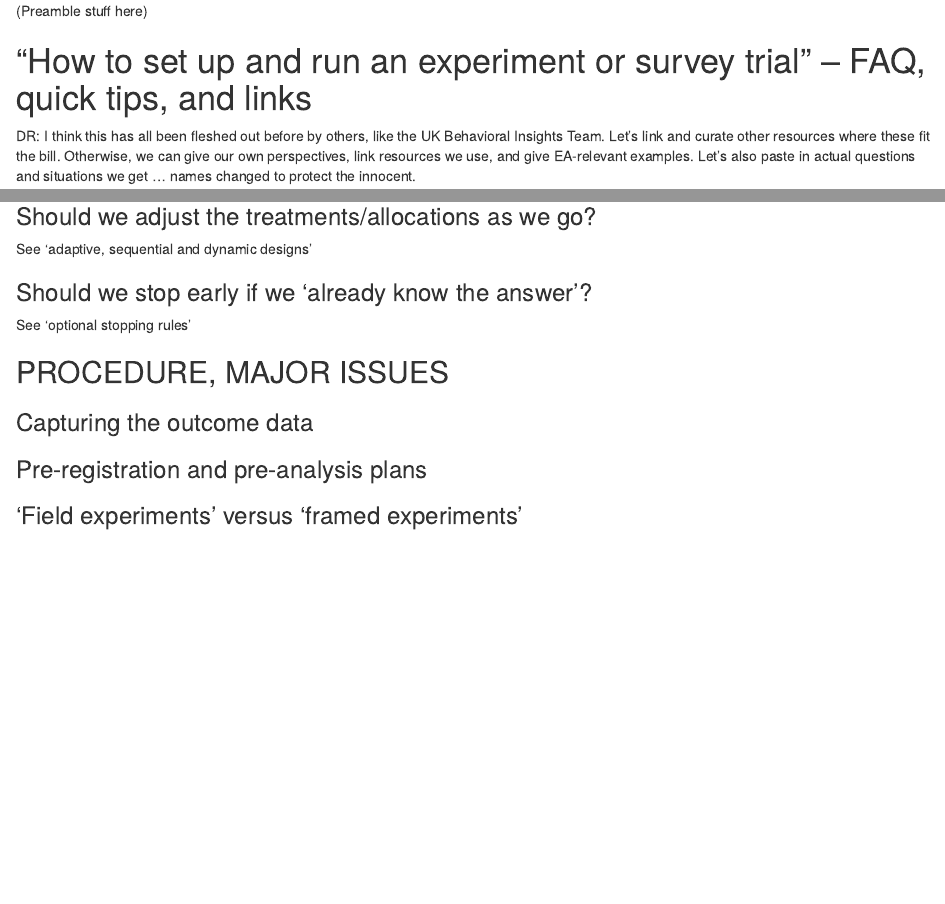
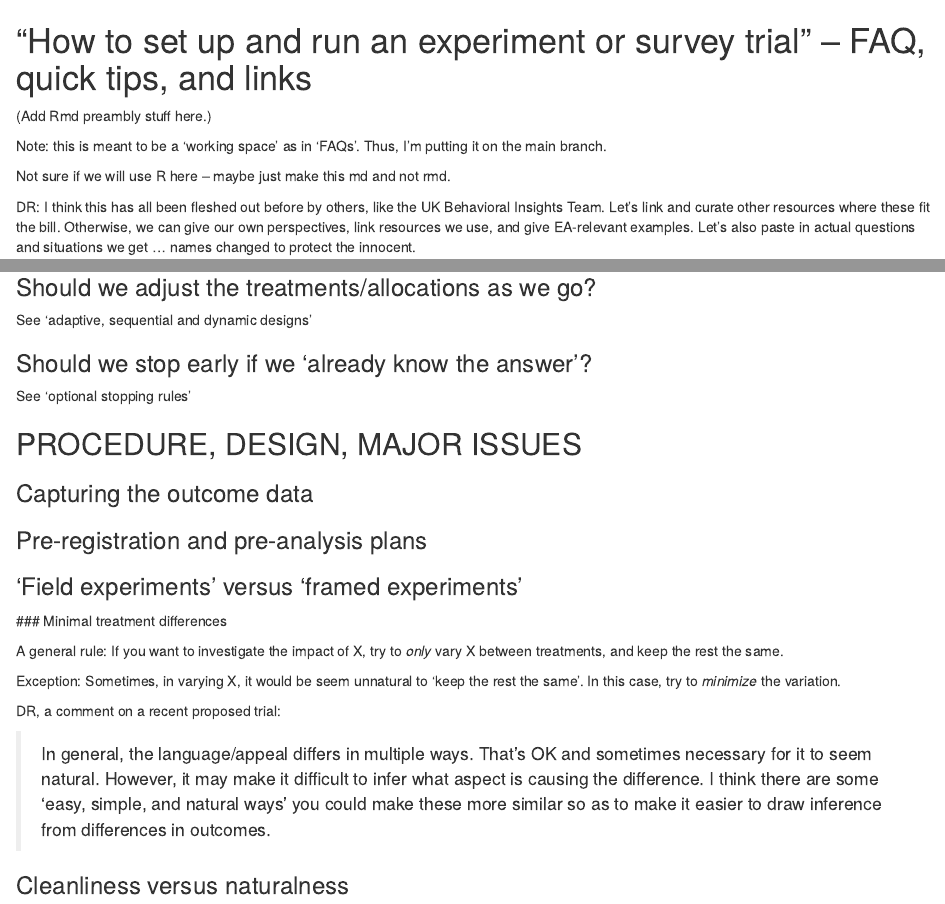
Before and after one commit to rethinkpriorities/methodology-statistics-design, an R Markdown document (experiment_and_project_design/quick_experiment_design_tips_explainer.Rmd): the page in a window 1100 px wide, from its top, and a second part further down, joined at a grey line. Rendered offline with R 4.5, knitr and Pandoc, with nearby package versions.

Commit message:
Update quick_experiment_design_tips_explainer.Rmd

```diff
--- a/experiment_and_project_design/quick_experiment_design_tips_explainer.Rmd
+++ b/experiment_and_project_design/quick_experiment_design_tips_explainer.Rmd
@@ -1,6 +1,11 @@
-(Preamble stuff here)
+# "How to set up and run an experiment or survey trial" -- FAQ, quick tips, and links
 
-# "How to set up and run an experiment or survey trial" -- FAQ, quick tips, and links
+
+(Add Rmd preambly stuff here.)
+
+Note: this is meant to be a 'working space' as in 'FAQs'. Thus, I'm putting it on the main branch.
+
+Not sure if we will use R here -- maybe just make this md and not rmd.
 
 
 DR: I think this has all been fleshed out before by others, like the UK Behavioral Insights Team. Let's link and curate other resources where these fit the bill. Otherwise, we can give our own perspectives, link resources we use, and give EA-relevant examples. Let's also paste in actual questions and situations we get ... names changed to protect the innocent.
@@ -36,10 +41,23 @@ See 'adaptive, sequential and dynamic designs'
 
 See 'optional stopping rules'
 
-## PROCEDURE, MAJOR ISSUES
+## PROCEDURE, DESIGN, MAJOR ISSUES
 
 ### Capturing the outcome data
 
 ### Pre-registration and pre-analysis plans
 
 ### 'Field experiments' versus 'framed experiments'
+
+
+### Minimal treatment differences
+
+A general rule: If you want to investigate the impact of X, try to *only* vary X between treatments, and keep the rest the same.
+
+Exception: Sometimes, in varying X, it would be seem unnatural to 'keep the rest the same'. In this case, try to *minimize* the variation.
+
+DR, a comment on a recent proposed trial:
+
+> In general, the language/appeal differs in multiple ways. That's OK and sometimes necessary for it to seem natural. However, it may make it difficult to infer what aspect is causing the difference.  I think there are some 'easy, simple, and natural ways' you could make these more similar so as to make it easier to draw inference from differences in outcomes.
+
+### Cleanliness versus naturalness
```
